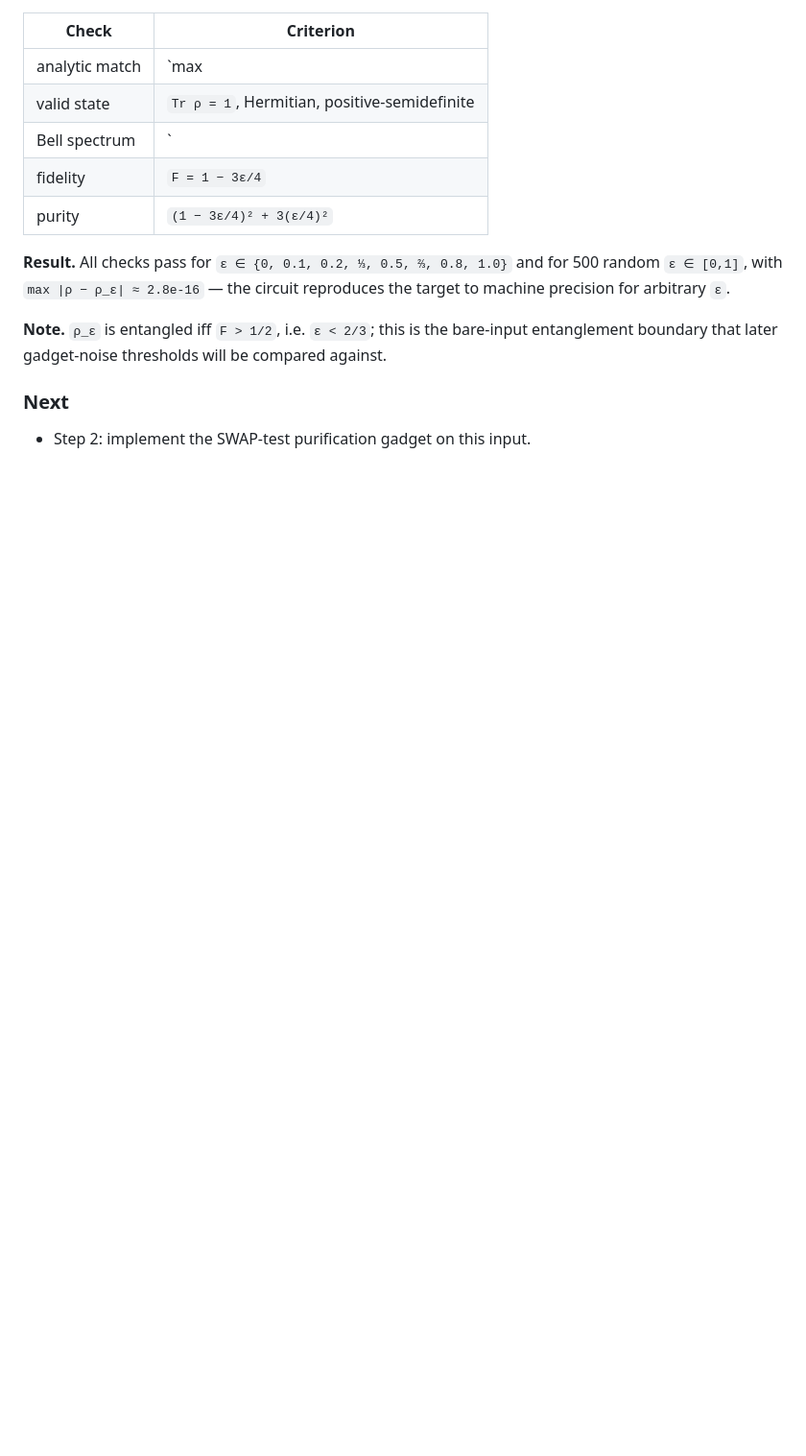
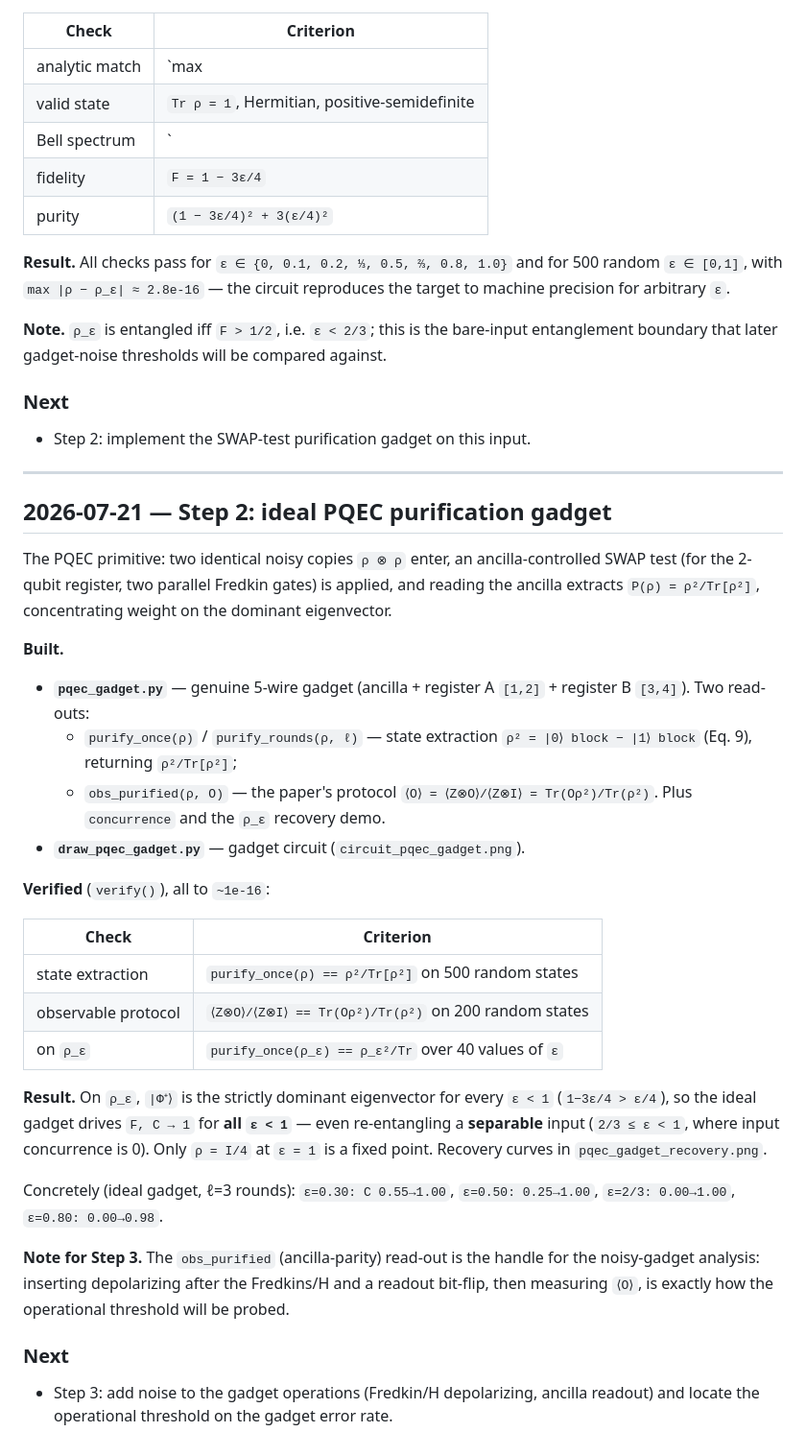
Before and after one commit to Han-JaeHoon/PQEC-Operational-Threshold, a Markdown page: PROGRESS.md, the part around the change. Shown at 96% size. Drawn GitHub-style; blank space fills up the shorter version.

```diff
--- a/PROGRESS.md
+++ b/PROGRESS.md
@@ -52,3 +52,50 @@ entanglement boundary that later gadget-noise thresholds will be compared agains
 ### Next
 
 - Step 2: implement the SWAP-test purification gadget on this input.
+
+---
+
+## 2026-07-21 — Step 2: ideal PQEC purification gadget
+
+The PQEC primitive: two identical noisy copies `ρ ⊗ ρ` enter, an ancilla-controlled
+SWAP test (for the 2-qubit register, two parallel Fredkin gates) is applied, and
+reading the ancilla extracts `P(ρ) = ρ²/Tr[ρ²]`, concentrating weight on the
+dominant eigenvector.
+
+**Built.**
+
+- **`pqec_gadget.py`** — genuine 5-wire gadget (ancilla + register A `[1,2]` +
+  register B `[3,4]`). Two read-outs:
+  - `purify_once(ρ)` / `purify_rounds(ρ, ℓ)` — state extraction
+    `ρ² = |0⟩ block − |1⟩ block` (Eq. 9), returning `ρ²/Tr[ρ²]`;
+  - `obs_purified(ρ, O)` — the paper's protocol
+    `⟨O⟩ = ⟨Z⊗O⟩/⟨Z⊗I⟩ = Tr(Oρ²)/Tr(ρ²)`.
+  Plus `concurrence` and the `ρ_ε` recovery demo.
+- **`draw_pqec_gadget.py`** — gadget circuit (`circuit_pqec_gadget.png`).
+
+**Verified** (`verify()`), all to `~1e-16`:
+
+| Check | Criterion |
+|-------|-----------|
+| state extraction | `purify_once(ρ) == ρ²/Tr[ρ²]` on 500 random states |
+| observable protocol | `⟨Z⊗O⟩/⟨Z⊗I⟩ == Tr(Oρ²)/Tr(ρ²)` on 200 random states |
+| on `ρ_ε` | `purify_once(ρ_ε) == ρ_ε²/Tr` over 40 values of `ε` |
+
+**Result.** On `ρ_ε`, `|Φ⁺⟩` is the strictly dominant eigenvector for every
+`ε < 1` (`1−3ε/4 > ε/4`), so the ideal gadget drives `F, C → 1` for **all `ε < 1`**
+— even re-entangling a **separable** input (`2/3 ≤ ε < 1`, where input concurrence
+is 0). Only `ρ = I/4` at `ε = 1` is a fixed point. Recovery curves in
+`pqec_gadget_recovery.png`.
+
+Concretely (ideal gadget, ℓ=3 rounds): `ε=0.30: C 0.55→1.00`, `ε=0.50: 0.25→1.00`,
+`ε=2/3: 0.00→1.00`, `ε=0.80: 0.00→0.98`.
+
+**Note for Step 3.** The `obs_purified` (ancilla-parity) read-out is the handle for
+the noisy-gadget analysis: inserting depolarizing after the Fredkins/H and a readout
+bit-flip, then measuring `⟨O⟩`, is exactly how the operational threshold will be
+probed.
+
+### Next
+
+- Step 3: add noise to the gadget operations (Fredkin/H depolarizing, ancilla
+  readout) and locate the operational threshold on the gadget error rate.
```
Also changed, not shown: README.md (+35 -2 lines), circuit_pqec_gadget.png (added), pqec_gadget_recovery.png (added), 2 other files.
